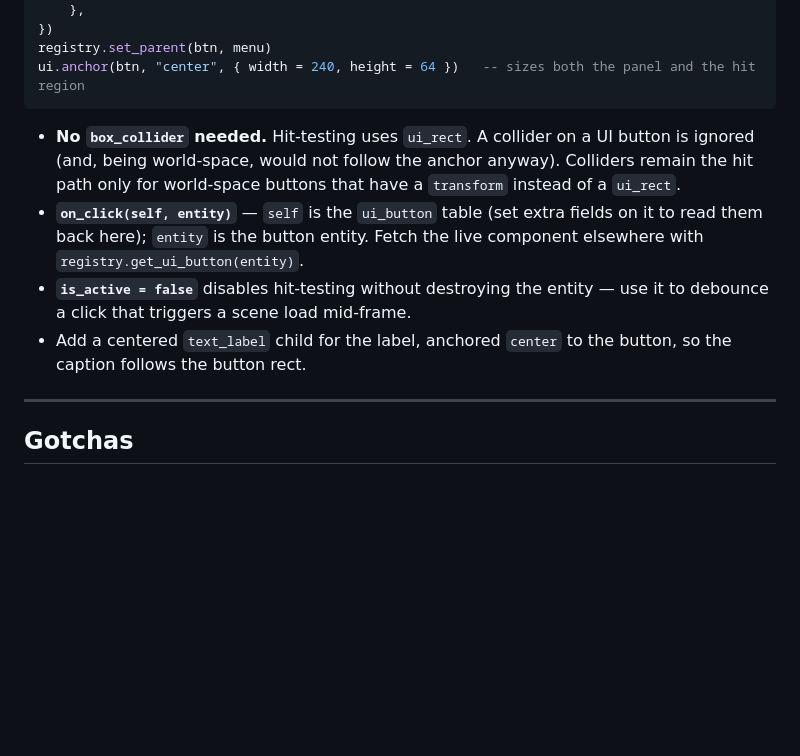
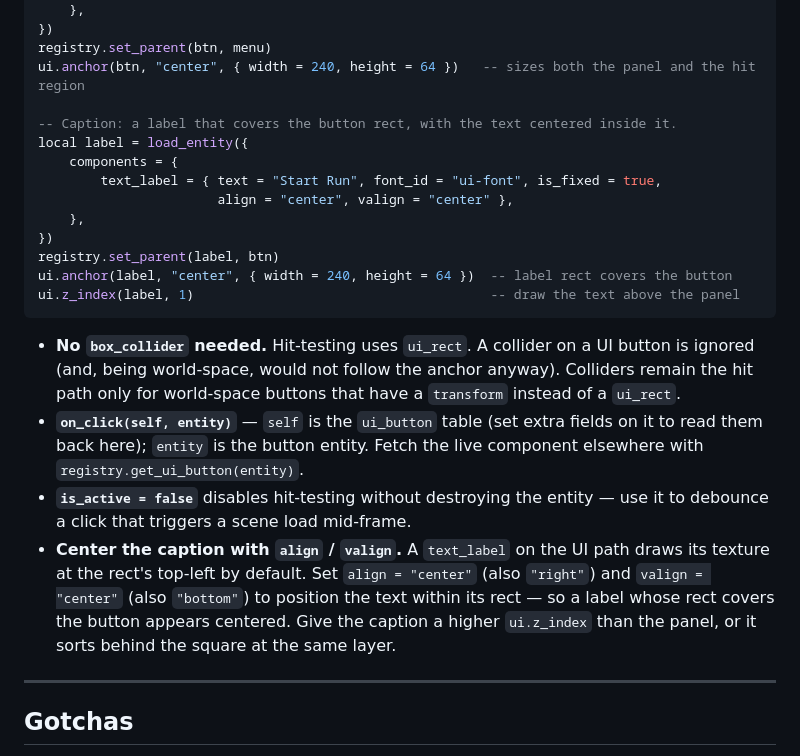
Before and after one commit to mblackman/Octarine-Engine, a Markdown page: docs/ui-layout.md, the part around the change. Rendered like a GitHub page; blank space fills up the shorter version.

Commit message:
Document text alignment and button caption layering

````diff
--- a/docs/ui-layout.md
+++ b/docs/ui-layout.md
@@ -193,6 +193,17 @@ local btn = load_entity({
 })
 registry.set_parent(btn, menu)
 ui.anchor(btn, "center", { width = 240, height = 64 })   -- sizes both the panel and the hit region
+
+-- Caption: a label that covers the button rect, with the text centered inside it.
+local label = load_entity({
+    components = {
+        text_label = { text = "Start Run", font_id = "ui-font", is_fixed = true,
+                       align = "center", valign = "center" },
+    },
+})
+registry.set_parent(label, btn)
+ui.anchor(label, "center", { width = 240, height = 64 })  -- label rect covers the button
+ui.z_index(label, 1)                                      -- draw the text above the panel
 ```
 
 - **No `box_collider` needed.** Hit-testing uses `ui_rect`. A collider on a UI
@@ -204,8 +215,12 @@ ui.anchor(btn, "center", { width = 240, height = 64 })   -- sizes both the panel
   live component elsewhere with `registry.get_ui_button(entity)`.
 - **`is_active = false`** disables hit-testing without destroying the entity —
   use it to debounce a click that triggers a scene load mid-frame.
-- Add a centered `text_label` child for the label, anchored `center` to the
-  button, so the caption follows the button rect.
+- **Center the caption with `align` / `valign`.** A `text_label` on the UI path
+  draws its texture at the rect's top-left by default. Set `align = "center"`
+  (also `"right"`) and `valign = "center"` (also `"bottom"`) to position the
+  text within its rect — so a label whose rect covers the button appears
+  centered. Give the caption a higher `ui.z_index` than the panel, or it sorts
+  behind the square at the same layer.
 
 ---
 
````
